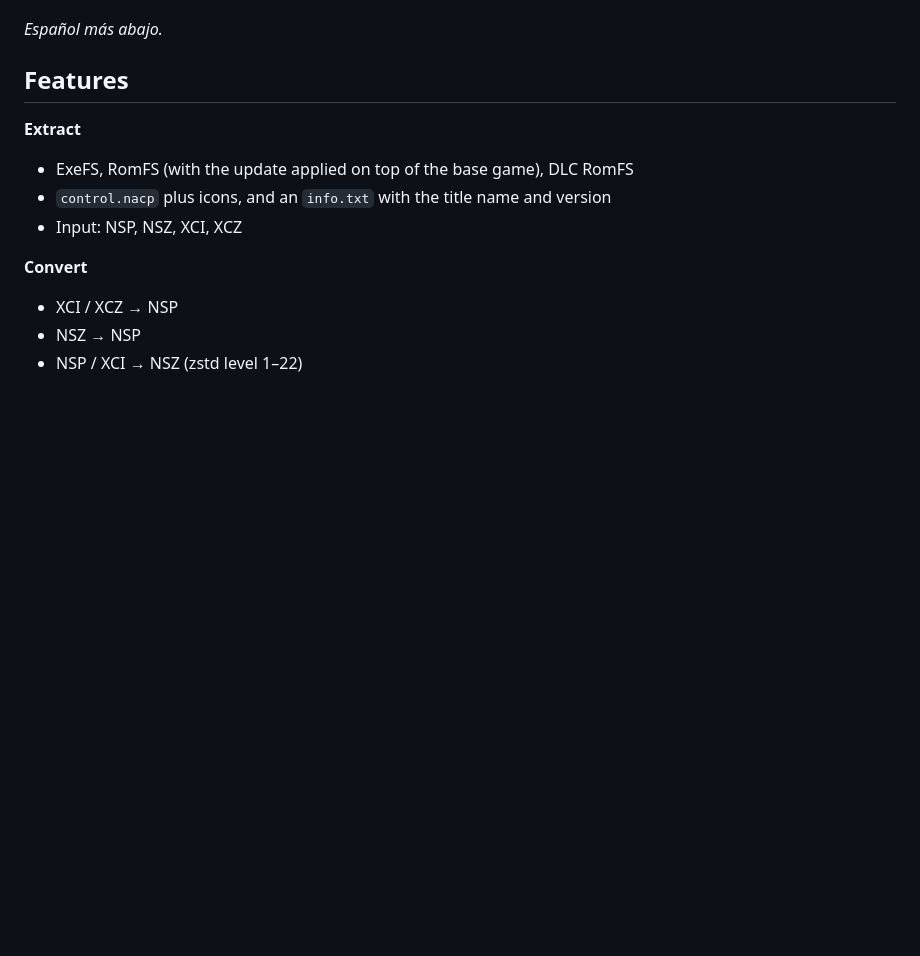
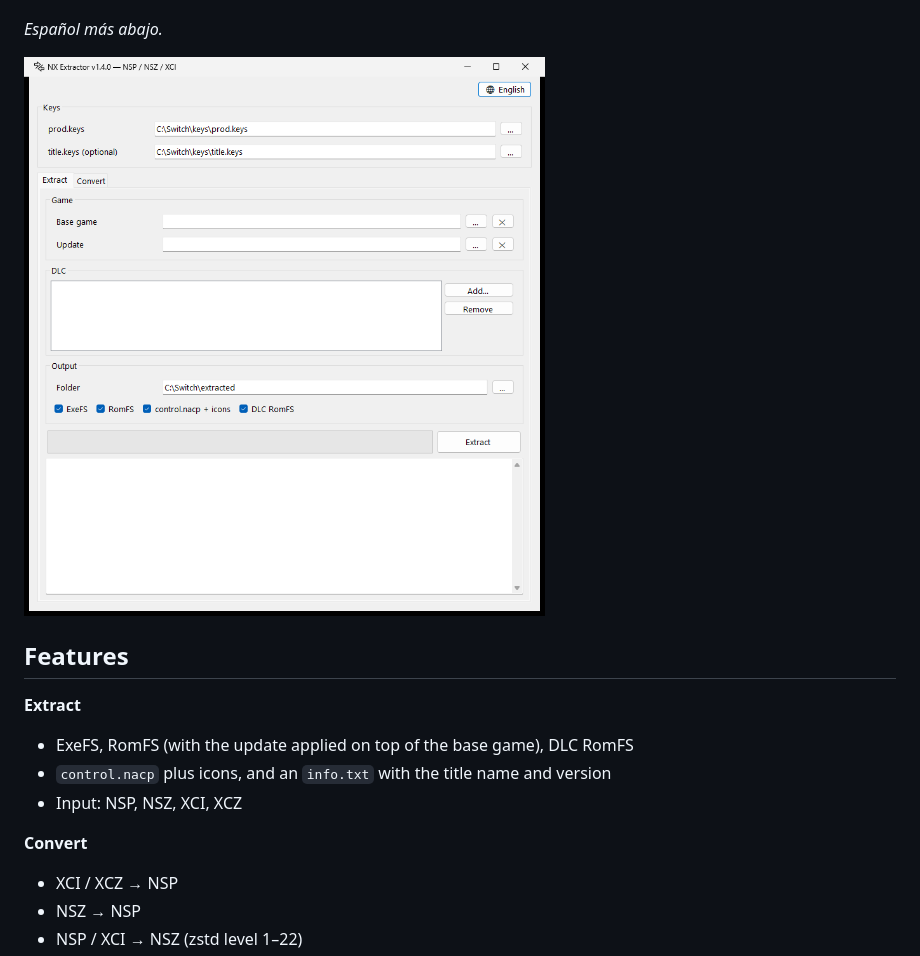
Before and after one commit to siriusgoldsmith/NxExtractor, a Markdown page: README.md, the part around one of its changes. Drawn GitHub-style; pictures changed too: docs/screenshot.png (added); blank space fills up the shorter version.

Commit message:
README: add icon and screenshot
Co-Authored-By: Claude Opus 5.5 <noreply@anthropic.com>

```diff
--- a/README.md
+++ b/README.md
@@ -3,6 +8,8 @@
 A simple Windows tool to extract and convert Nintendo Switch game dumps — no command line, no emulator required.
 
 *Español más abajo.*
+
+![NX Extractor screenshot](docs/screenshot.png)
 
 ## Features
 
```
Also changed, not shown: other parts of README.md (+5 -0 lines), docs/icon-dark.png (added), docs/icon.png (added).
